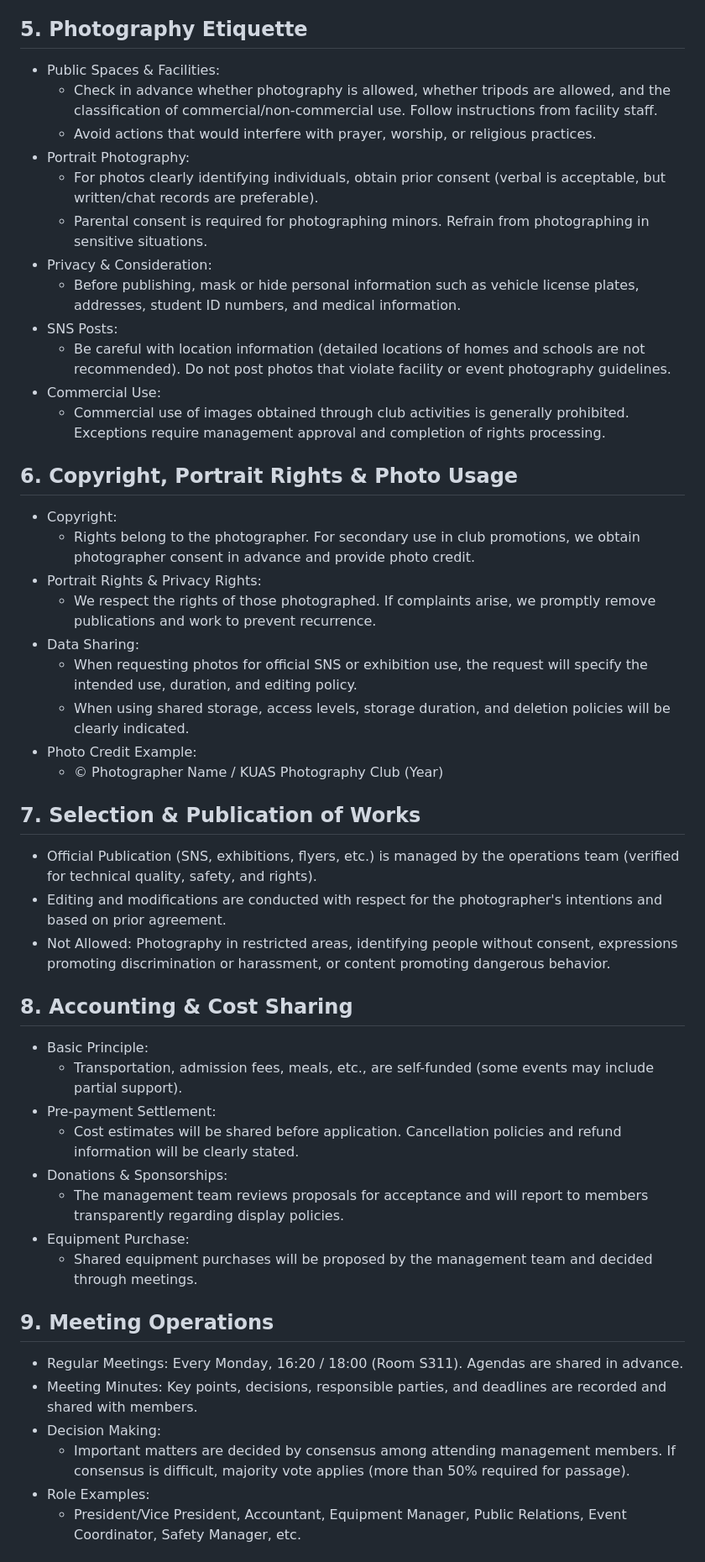
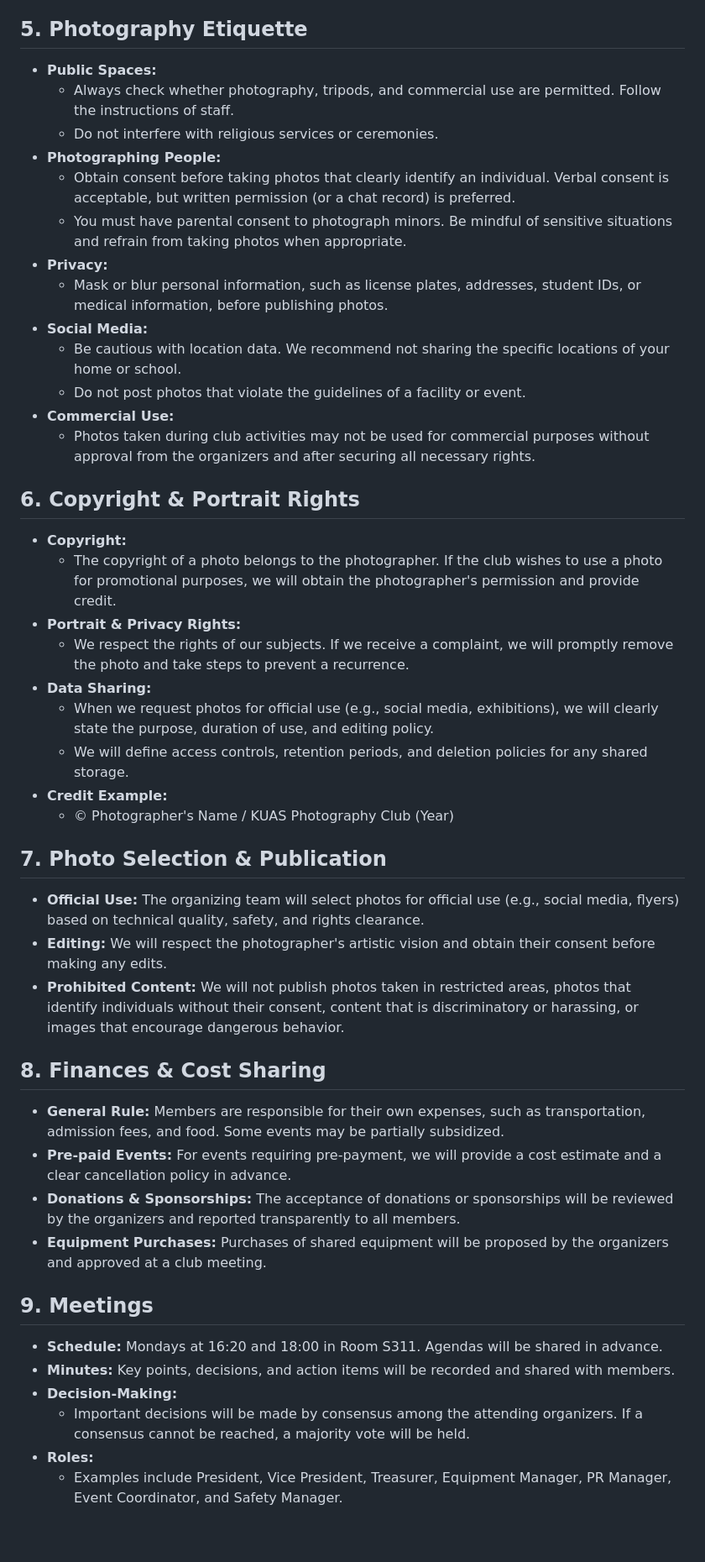
Before and after one commit to lingmulongtai/KUAS-Photography-Club, a Markdown page: guidelines/club_guidelines_en.md, the part around the change printed below. Shown: that part at 84% size. GitHub-like rendering; blank space fills up the shorter version.

```diff
--- a/guidelines/club_guidelines_en.md
+++ b/guidelines/club_guidelines_en.md
@@ -49,49 +49,46 @@ These guidelines are established to ensure that KUAS Photography Club (Kyoto Uni
 
 ## 5. Photography Etiquette
-- Public Spaces & Facilities:
-  - Check in advance whether photography is allowed, whether tripods are allowed, and the classification of commercial/non-commercial use. Follow instructions from facility staff.
-  - Avoid actions that would interfere with prayer, worship, or religious practices.
-- Portrait Photography:
-  - For photos clearly identifying individuals, obtain prior consent (verbal is acceptable, but written/chat records are preferable).
-  - Parental consent is required for photographing minors. Refrain from photographing in sensitive situations.
-- Privacy & Consideration:
-  - Before publishing, mask or hide personal information such as vehicle license plates, addresses, student ID numbers, and medical information.
-- SNS Posts:
-  - Be careful with location information (detailed locations of homes and schools are not recommended). Do not post photos that violate facility or event photography guidelines.
-- Commercial Use:
-  - Commercial use of images obtained through club activities is generally prohibited. Exceptions require management approval and completion of rights processing.
+- **Public Spaces:**
+  - Always check whether photography, tripods, and commercial use are permitted. Follow the instructions of staff.
+  - Do not interfere with religious services or ceremonies.
+- **Photographing People:**
+  - Obtain consent before taking photos that clearly identify an individual. Verbal consent is acceptable, but written permission (or a chat record) is preferred.
+  - You must have parental consent to photograph minors. Be mindful of sensitive situations and refrain from taking photos when appropriate.
+- **Privacy:**
+  - Mask or blur personal information, such as license plates, addresses, student IDs, or medical information, before publishing photos.
+- **Social Media:**
+  - Be cautious with location data. We recommend not sharing the specific locations of your home or school.
+  - Do not post photos that violate the guidelines of a facility or event.
+- **Commercial Use:**
+  - Photos taken during club activities may not be used for commercial purposes without approval from the organizers and after securing all necessary rights.
 
-## 6. Copyright, Portrait Rights & Photo Usage
-- Copyright:
-  - Rights belong to the photographer. For secondary use in club promotions, we obtain photographer consent in advance and provide photo credit.
-- Portrait Rights & Privacy Rights:
-  - We respect the rights of those photographed. If complaints arise, we promptly remove publications and work to prevent recurrence.
-- Data Sharing:
-  - When requesting photos for official SNS or exhibition use, the request will specify the intended use, duration, and editing policy.
-  - When using shared storage, access levels, storage duration, and deletion policies will be clearly indicated.
-- Photo Credit Example:
-  - © Photographer Name / KUAS Photography Club (Year)
+## 6. Copyright & Portrait Rights
+- **Copyright:**
+  - The copyright of a photo belongs to the photographer. If the club wishes to use a photo for promotional purposes, we will obtain the photographer's permission and provide credit.
+- **Portrait & Privacy Rights:**
+  - We respect the rights of our subjects. If we receive a complaint, we will promptly remove the photo and take steps to prevent a recurrence.
+- **Data Sharing:**
+  - When we request photos for official use (e.g., social media, exhibitions), we will clearly state the purpose, duration of use, and editing policy.
+  - We will define access controls, retention periods, and deletion policies for any shared storage.
+- **Credit Example:**
+  - © Photographer's Name / KUAS Photography Club (Year)
 
-## 7. Selection & Publication of Works
-- Official Publication (SNS, exhibitions, flyers, etc.) is managed by the operations team (verified for technical quality, safety, and rights).
-- Editing and modifications are conducted with respect for the photographer's intentions and based on prior agreement.
-- Not Allowed: Photography in restricted areas, identifying people without consent, expressions promoting discrimination or harassment, or content promoting dangerous behavior.
+## 7. Photo Selection & Publication
+- **Official Use:** The organizing team will select photos for official use (e.g., social media, flyers) based on technical quality, safety, and rights clearance.
+- **Editing:** We will respect the photographer's artistic vision and obtain their consent before making any edits.
+- **Prohibited Content:** We will not publish photos taken in restricted areas, photos that identify individuals without their consent, content that is discriminatory or harassing, or images that encourage dangerous behavior.
 
-## 8. Accounting & Cost Sharing
-- Basic Principle:
-  - Transportation, admission fees, meals, etc., are self-funded (some events may include partial support).
-- Pre-payment Settlement:
-  - Cost estimates will be shared before application. Cancellation policies and refund information will be clearly stated.
-- Donations & Sponsorships:
-  - The management team reviews proposals for acceptance and will report to members transparently regarding display policies.
-- Equipment Purchase:
-  - Shared equipment purchases will be proposed by the management team and decided through meetings.
+## 8. Finances & Cost Sharing
+- **General Rule:** Members are responsible for their own expenses, such as transportation, admission fees, and food. Some events may be partially subsidized.
+- **Pre-paid Events:** For events requiring pre-payment, we will provide a cost estimate and a clear cancellation policy in advance.
+- **Donations & Sponsorships:** The acceptance of donations or sponsorships will be reviewed by the organizers and reported transparently to all members.
+- **Equipment Purchases:** Purchases of shared equipment will be proposed by the organizers and approved at a club meeting.
 
-## 9. Meeting Operations
-- Regular Meetings: Every Monday, 16:20 / 18:00 (Room S311). Agendas are shared in advance.
-- Meeting Minutes: Key points, decisions, responsible parties, and deadlines are recorded and shared with members.
-- Decision Making:
-  - Important matters are decided by consensus among attending management members. If consensus is difficult, majority vote applies (more than 50% required for passage).
-- Role Examples:
-  - President/Vice President, Accountant, Equipment Manager, Public Relations, Event Coordinator, Safety Manager, etc.
+## 9. Meetings
+- **Schedule:** Mondays at 16:20 and 18:00 in Room S311. Agendas will be shared in advance.
+- **Minutes:** Key points, decisions, and action items will be recorded and shared with members.
+- **Decision-Making:**
+  - Important decisions will be made by consensus among the attending organizers. If a consensus cannot be reached, a majority vote will be held.
+- **Roles:**
+  - Examples include President, Vice President, Treasurer, Equipment Manager, PR Manager, Event Coordinator, and Safety Manager.
 
```
Also changed, not shown: other parts of guidelines/club_guidelines_en.md (+62 -63 lines), README.md (+36 -37 lines).
